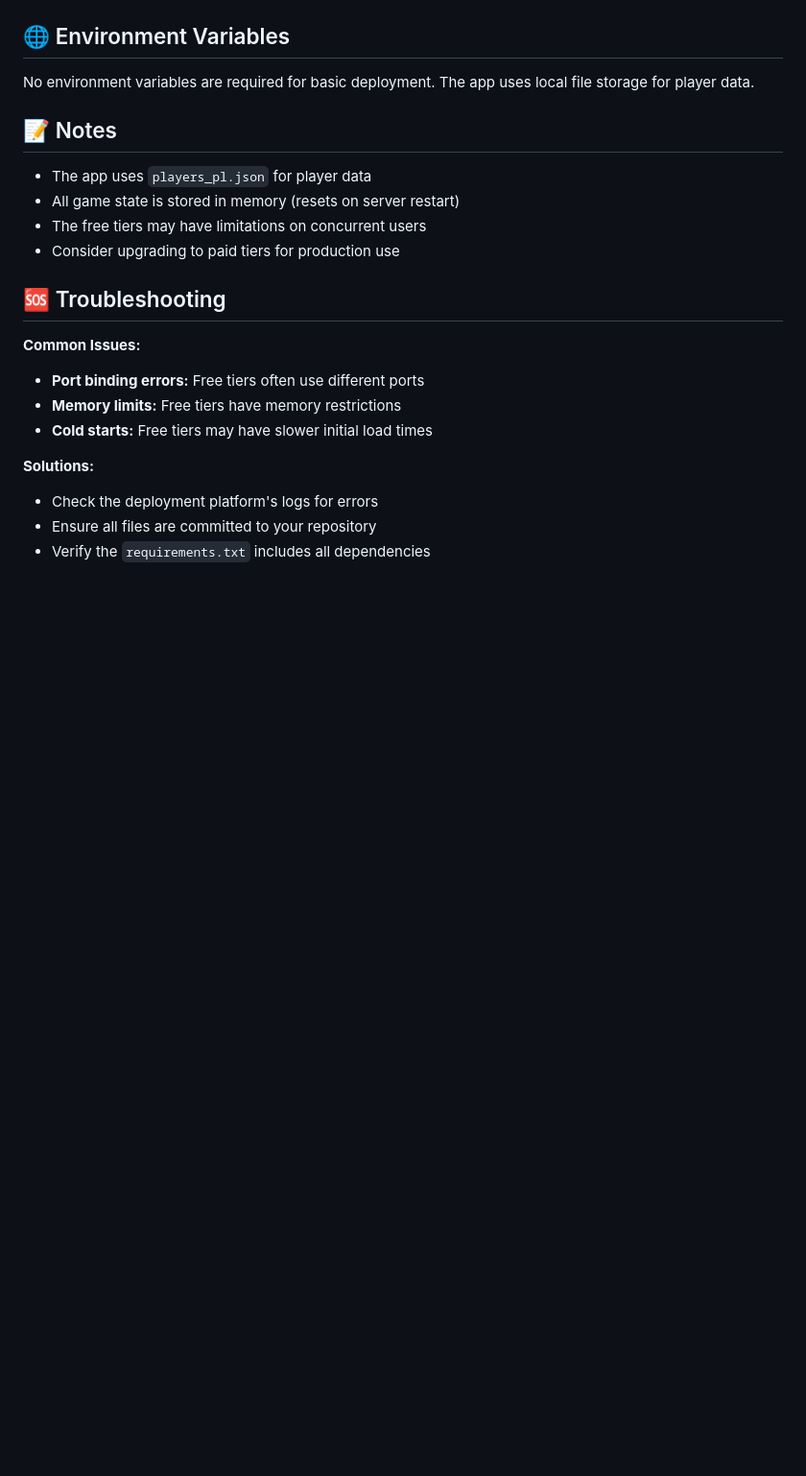
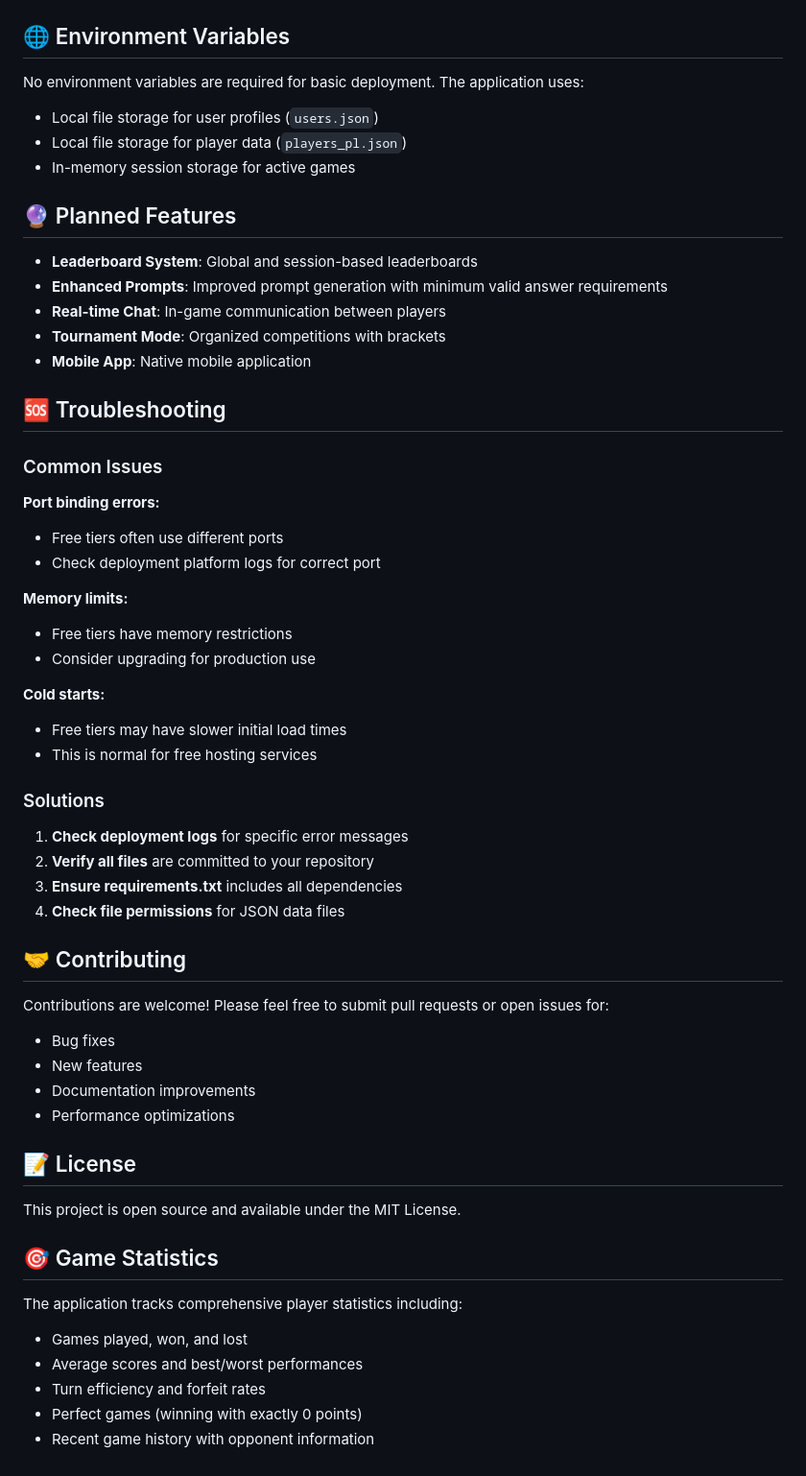
Before and after one commit to StevenGuiry/premier-league-dartsgame, a Markdown page: README.md, the part around one of its changes. Shown at 96% size. GitHub-like rendering; blank space fills up the shorter version.

```diff
--- a/README.md
+++ b/README.md
@@ -102,22 +174,58 @@ FPL_Darts_Python/
 ## 🌐 Environment Variables
 
-No environment variables are required for basic deployment. The app uses local file storage for player data.
+No environment variables are required for basic deployment. The application uses:
+- Local file storage for user profiles (`users.json`)
+- Local file storage for player data (`players_pl.json`)
+- In-memory session storage for active games
 
-## 📝 Notes
+## 🔮 Planned Features
 
-- The app uses `players_pl.json` for player data
-- All game state is stored in memory (resets on server restart)
-- The free tiers may have limitations on concurrent users
-- Consider upgrading to paid tiers for production use
+- **Leaderboard System**: Global and session-based leaderboards
+- **Enhanced Prompts**: Improved prompt generation with minimum valid answer requirements
+- **Real-time Chat**: In-game communication between players
+- **Tournament Mode**: Organized competitions with brackets
+- **Mobile App**: Native mobile application
 
 ## 🆘 Troubleshooting
 
-**Common Issues:**
-- **Port binding errors:** Free tiers often use different ports
-- **Memory limits:** Free tiers have memory restrictions
-- **Cold starts:** Free tiers may have slower initial load times
+### Common Issues
 
-**Solutions:**
-- Check the deployment platform's logs for errors
-- Ensure all files are committed to your repository
-- Verify the `requirements.txt` includes all dependencies
+**Port binding errors:**
+- Free tiers often use different ports
+- Check deployment platform logs for correct port
+
+**Memory limits:**
+- Free tiers have memory restrictions
+- Consider upgrading for production use
+
+**Cold starts:**
+- Free tiers may have slower initial load times
+- This is normal for free hosting services
+
+### Solutions
+
+1. **Check deployment logs** for specific error messages
+2. **Verify all files** are committed to your repository
+3. **Ensure requirements.txt** includes all dependencies
+4. **Check file permissions** for JSON data files
+
+## 🤝 Contributing
+
+Contributions are welcome! Please feel free to submit pull requests or open issues for:
+- Bug fixes
+- New features
+- Documentation improvements
+- Performance optimizations
+
+## 📝 License
+
+This project is open source and available under the MIT License.
+
+## 🎯 Game Statistics
+
+The application tracks comprehensive player statistics including:
+- Games played, won, and lost
+- Average scores and best/worst performances
+- Turn efficiency and forfeit rates
+- Perfect games (winning with exactly 0 points)
+- Recent game history with opponent information
```
Also changed, not shown: other parts of README.md (+87 -15 lines).
